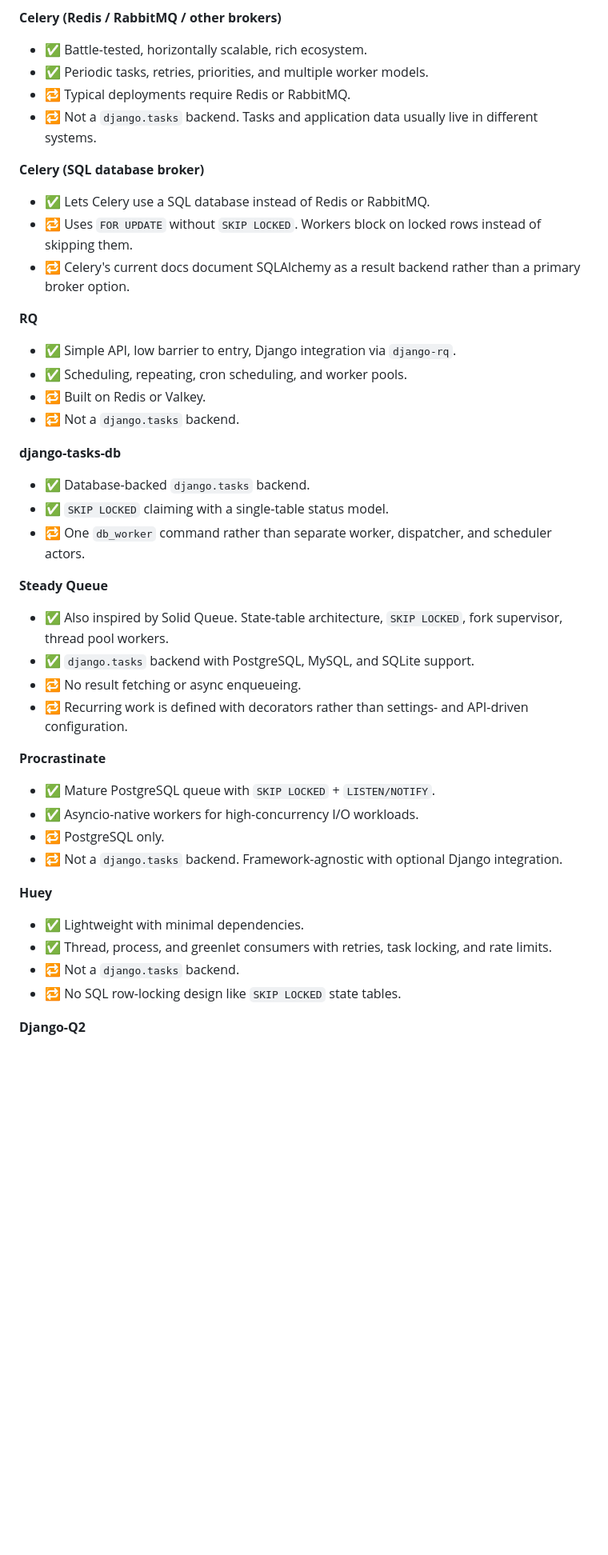
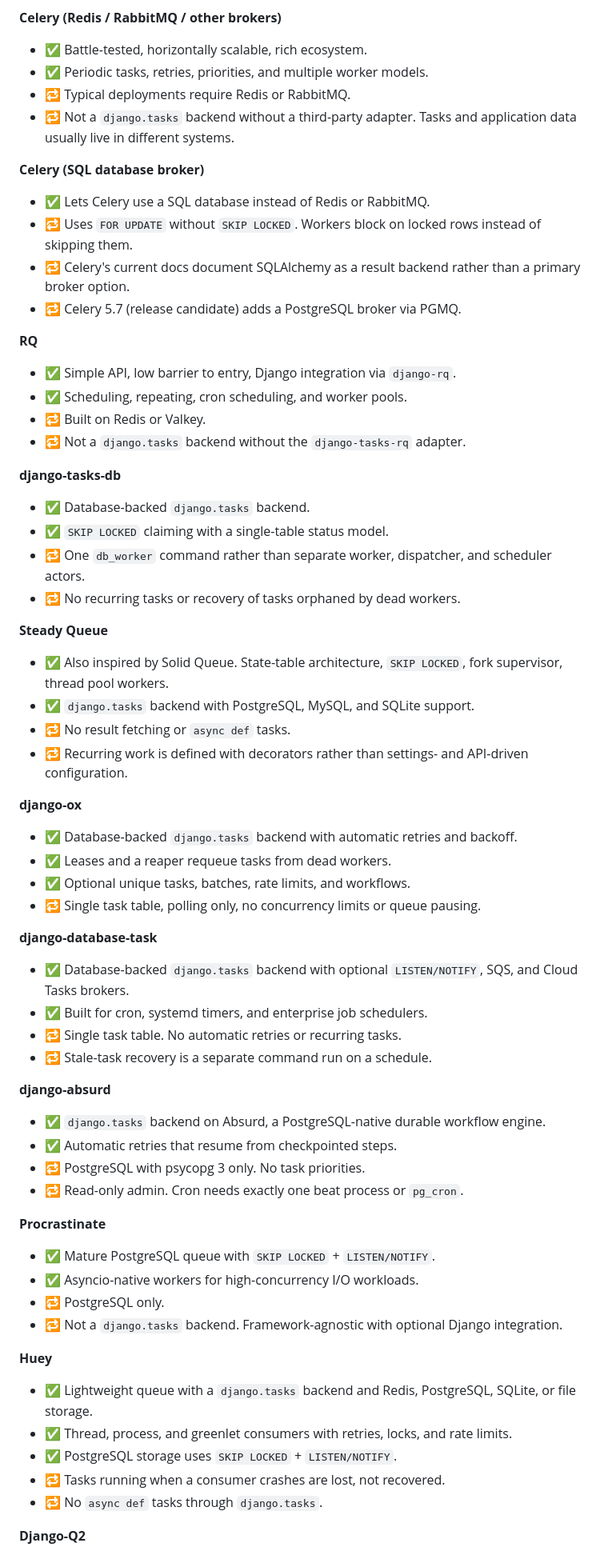
Before and after one commit to coriocactus/dj_queue, a Markdown page: docs/COMPARISONS.md, the part around one of its changes. Shown at 80% size. Drawn GitHub-style; blank space fills up the shorter version.

Commit message:
comparisons october 2026

```diff
--- a/docs/COMPARISONS.md
+++ b/docs/COMPARISONS.md
@@ -16,33 +16,56 @@
 - ✅ Battle-tested, horizontally scalable, rich ecosystem.
 - ✅ Periodic tasks, retries, priorities, and multiple worker models.
 - 🔁 Typical deployments require Redis or RabbitMQ.
-- 🔁 Not a `django.tasks` backend. Tasks and application data usually live in different systems.
+- 🔁 Not a `django.tasks` backend without a third-party adapter. Tasks and application data usually live in different systems.
 
 **Celery (SQL database broker)**
 
 - ✅ Lets Celery use a SQL database instead of Redis or RabbitMQ.
 - 🔁 Uses `FOR UPDATE` without `SKIP LOCKED`. Workers block on locked rows instead of skipping them.
 - 🔁 Celery's current docs document SQLAlchemy as a result backend rather than a primary broker option.
+- 🔁 Celery 5.7 (release candidate) adds a PostgreSQL broker via PGMQ.
 
 **RQ**
 
 - ✅ Simple API, low barrier to entry, Django integration via `django-rq`.
 - ✅ Scheduling, repeating, cron scheduling, and worker pools.
 - 🔁 Built on Redis or Valkey.
-- 🔁 Not a `django.tasks` backend.
+- 🔁 Not a `django.tasks` backend without the `django-tasks-rq` adapter.
 
 **django-tasks-db**
 
 - ✅ Database-backed `django.tasks` backend.
 - ✅ `SKIP LOCKED` claiming with a single-table status model.
 - 🔁 One `db_worker` command rather than separate worker, dispatcher, and scheduler actors.
+- 🔁 No recurring tasks or recovery of tasks orphaned by dead workers.
 
 **Steady Queue**
 
 - ✅ Also inspired by Solid Queue. State-table architecture, `SKIP LOCKED`, fork supervisor, thread pool workers.
 - ✅ `django.tasks` backend with PostgreSQL, MySQL, and SQLite support.
-- 🔁 No result fetching or async enqueueing.
+- 🔁 No result fetching or `async def` tasks.
 - 🔁 Recurring work is defined with decorators rather than settings- and API-driven configuration.
+
+**django-ox**
+
+- ✅ Database-backed `django.tasks` backend with automatic retries and backoff.
+- ✅ Leases and a reaper requeue tasks from dead workers.
+- ✅ Optional unique tasks, batches, rate limits, and workflows.
+- 🔁 Single task table, polling only, no concurrency limits or queue pausing.
+
+**django-database-task**
+
+- ✅ Database-backed `django.tasks` backend with optional `LISTEN/NOTIFY`, SQS, and Cloud Tasks brokers.
+- ✅ Built for cron, systemd timers, and enterprise job schedulers.
+- 🔁 Single task table. No automatic retries or recurring tasks.
+- 🔁 Stale-task recovery is a separate command run on a schedule.
+
+**django-absurd**
+
+- ✅ `django.tasks` backend on Absurd, a PostgreSQL-native durable workflow engine.
+- ✅ Automatic retries that resume from checkpointed steps.
+- 🔁 PostgreSQL with psycopg 3 only. No task priorities.
+- 🔁 Read-only admin. Cron needs exactly one beat process or `pg_cron`.
 
 **Procrastinate**
 
@@ -53,10 +76,11 @@
 
 **Huey**
 
-- ✅ Lightweight with minimal dependencies.
-- ✅ Thread, process, and greenlet consumers with retries, task locking, and rate limits.
-- 🔁 Not a `django.tasks` backend.
-- 🔁 No SQL row-locking design like `SKIP LOCKED` state tables.
+- ✅ Lightweight queue with a `django.tasks` backend and Redis, PostgreSQL, SQLite, or file storage.
+- ✅ Thread, process, and greenlet consumers with retries, locks, and rate limits.
+- ✅ PostgreSQL storage uses `SKIP LOCKED` + `LISTEN/NOTIFY`.
+- 🔁 Tasks running when a consumer crashes are lost, not recovered.
+- 🔁 No `async def` tasks through `django.tasks`.
 
 **Django-Q2**
 
```
Also changed, not shown: other parts of docs/COMPARISONS.md (+7 -3 lines).
